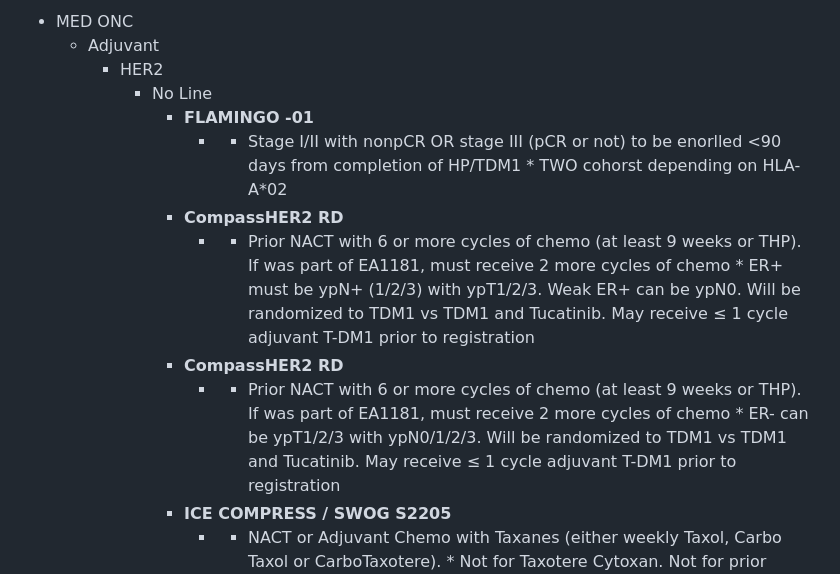
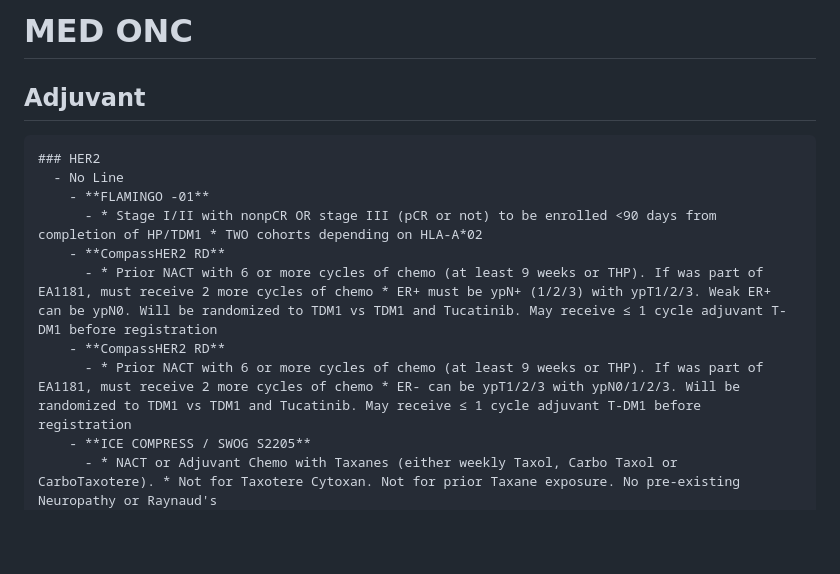
Before and after one commit to Elkhanany/bcm_trials_breast, a Markdown page: landscape.md, the part around one of its changes. Rendered like a GitHub page; blank space fills up the shorter version.

```diff
--- a/landscape.md
+++ b/landscape.md
@@ -1,13 +1,13 @@
-- MED ONC
-  - Adjuvant
-    - HER2
+# MED ONC
+  ## Adjuvant
+    ### HER2
       - No Line
         - **FLAMINGO -01**
-          - * Stage I/II with nonpCR OR stage III (pCR or not) to be enorlled <90 days from completion of HP/TDM1 * TWO cohorst depending on HLA-A*02
+          - * Stage I/II with nonpCR OR stage III (pCR or not) to be enrolled <90 days from completion of HP/TDM1 * TWO cohorts depending on HLA-A*02
         - **CompassHER2 RD**
-          - * Prior NACT with 6 or more cycles of chemo (at least 9 weeks or THP). If was part of EA1181, must receive 2 more cycles of chemo * ER+ must be ypN+ (1/2/3) with ypT1/2/3. Weak ER+ can be ypN0. Will be randomized to TDM1 vs TDM1 and Tucatinib. May receive ≤ 1 cycle adjuvant T-DM1 prior to registration
+          - * Prior NACT with 6 or more cycles of chemo (at least 9 weeks or THP). If was part of EA1181, must receive 2 more cycles of chemo * ER+ must be ypN+ (1/2/3) with ypT1/2/3. Weak ER+ can be ypN0. Will be randomized to TDM1 vs TDM1 and Tucatinib. May receive ≤ 1 cycle adjuvant T-DM1 before registration
         - **CompassHER2 RD**
-          - * Prior NACT with 6 or more cycles of chemo (at least 9 weeks or THP). If was part of EA1181, must receive 2 more cycles of chemo * ER- can be ypT1/2/3 with ypN0/1/2/3. Will be randomized to TDM1 vs TDM1 and Tucatinib. May receive ≤ 1 cycle adjuvant T-DM1 prior to registration
+          - * Prior NACT with 6 or more cycles of chemo (at least 9 weeks or THP). If was part of EA1181, must receive 2 more cycles of chemo * ER- can be ypT1/2/3 with ypN0/1/2/3. Will be randomized to TDM1 vs TDM1 and Tucatinib. May receive ≤ 1 cycle adjuvant T-DM1 before registration
         - **ICE COMPRESS / SWOG S2205**
           - * NACT or Adjuvant Chemo with Taxanes (either weekly Taxol, Carbo Taxol or CarboTaxotere). * Not for Taxotere Cytoxan. Not for prior Taxane exposure. No pre-existing Neuropathy or Raynaud's
     - HR POS
```
Also changed, not shown: other parts of landscape.md (+1 -1 lines).
